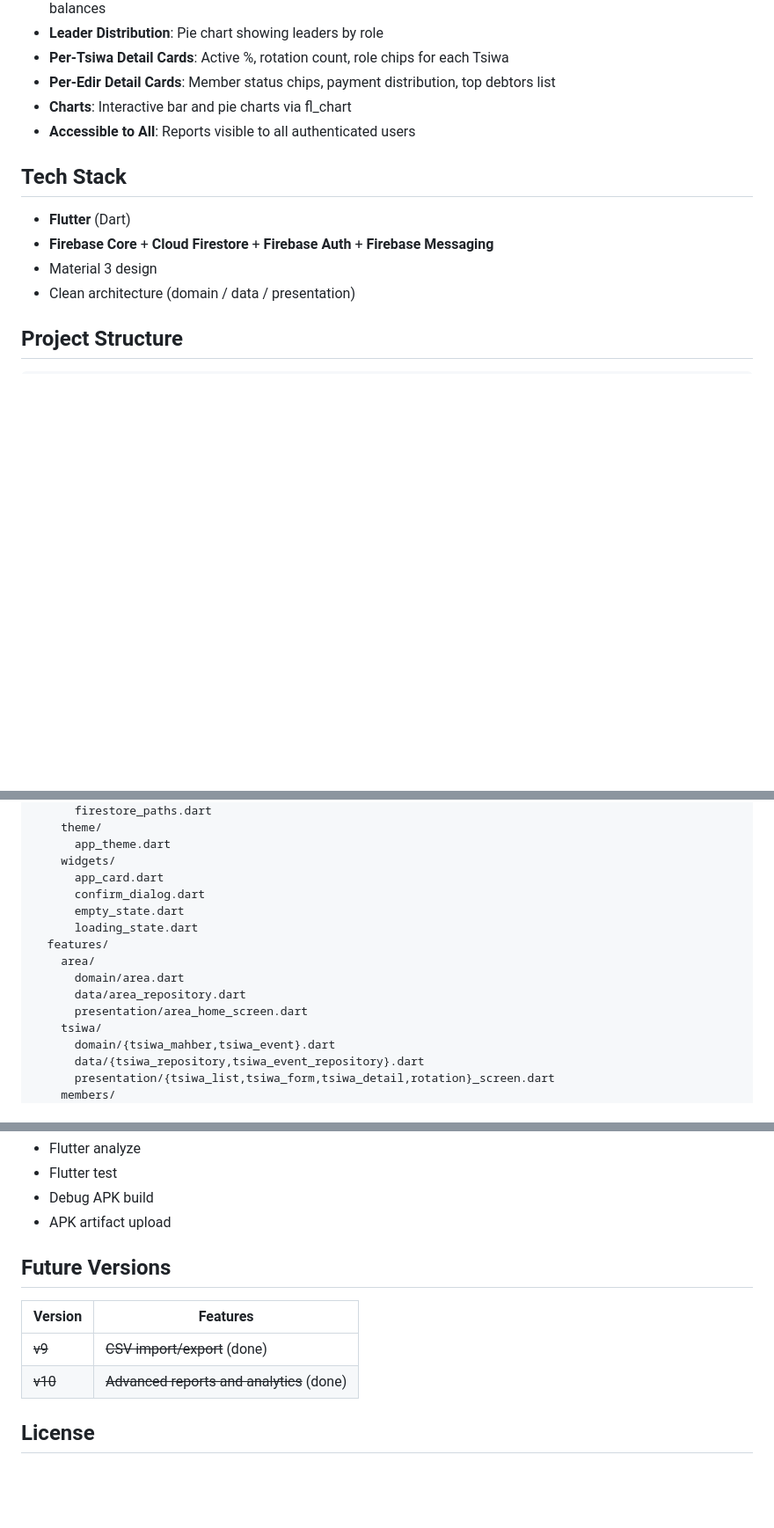
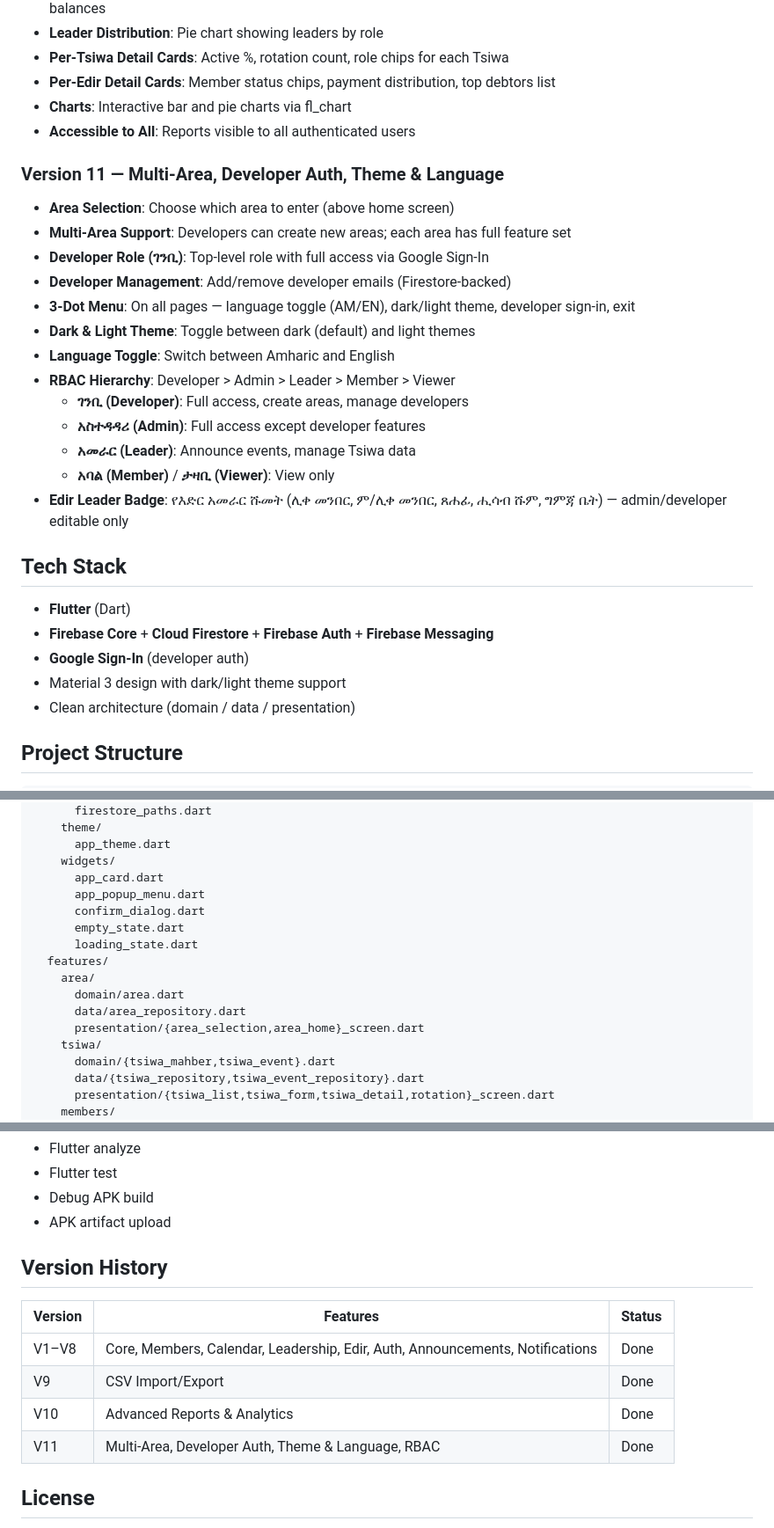
Before and after one commit to Abugida72/TsiwaMahber, a Markdown page: README.md, 3 parts joined by grey strips. Shown at 88% size. GitHub-like rendering; blank space fills up the shorter version.

Commit message:
docs: update README with V11 features and project structure
Co-Authored-By: Devin AI <158243242+devin-ai-integration[bot]@users.noreply.github.com>

```diff
--- a/README.md
+++ b/README.md
@@ -85,11 +85,27 @@
 - **Charts**: Interactive bar and pie charts via fl_chart
 - **Accessible to All**: Reports visible to all authenticated users
 
+### Version 11 — Multi-Area, Developer Auth, Theme & Language
+- **Area Selection**: Choose which area to enter (above home screen)
+- **Multi-Area Support**: Developers can create new areas; each area has full feature set
+- **Developer Role (ገንቢ)**: Top-level role with full access via Google Sign-In
+- **Developer Management**: Add/remove developer emails (Firestore-backed)
+- **3-Dot Menu**: On all pages — language toggle (AM/EN), dark/light theme, developer sign-in, exit
+- **Dark & Light Theme**: Toggle between dark (default) and light themes
+- **Language Toggle**: Switch between Amharic and English
+- **RBAC Hierarchy**: Developer > Admin > Leader > Member > Viewer
+  - **ገንቢ (Developer)**: Full access, create areas, manage developers
+  - **አስተዳዳሪ (Admin)**: Full access except developer features
+  - **አመራር (Leader)**: Announce events, manage Tsiwa data
+  - **አባል (Member)** / **ታዛቢ (Viewer)**: View only
+- **Edir Leader Badge**: የእድር አመራር ሹመት (ሊቀ መንበር, ም/ሊቀ መንበር, ጸሐፊ, ሒሳብ ሹም, ግምጃ ቤት) — admin/developer editable only
+
 ## Tech Stack
 
 - **Flutter** (Dart)
 - **Firebase Core** + **Cloud Firestore** + **Firebase Auth** + **Firebase Messaging**
-- Material 3 design
+- **Google Sign-In** (developer auth)
+- Material 3 design with dark/light theme support
 - Clean architecture (domain / data / presentation)
 
 ## Project Structure
@@ -107,6 +123,7 @@ lib/
       app_theme.dart
     widgets/
       app_card.dart
+      app_popup_menu.dart
       confirm_dialog.dart
       empty_state.dart
       loading_state.dart
@@ -114,7 +131,7 @@ lib/
     area/
       domain/area.dart
       data/area_repository.dart
-      presentation/area_home_screen.dart
+      presentation/{area_selection,area_home}_screen.dart
     tsiwa/
       domain/{tsiwa_mahber,tsiwa_event}.dart
       data/{tsiwa_repository,tsiwa_event_repository}.dart
@@ -211,12 +232,14 @@ GitHub Actions workflow (`.github/workflows/flutter.yml`) runs on every push/PR:
 - Debug APK build
 - APK artifact upload
 
-## Future Versions
+## Version History
 
-| Version | Features |
-|---------|----------|
-| ~~v9~~ | ~~CSV import/export~~ (done) |
-| ~~v10~~ | ~~Advanced reports and analytics~~ (done) |
+| Version | Features | Status |
+|---------|----------|--------|
+| V1–V8 | Core, Members, Calendar, Leadership, Edir, Auth, Announcements, Notifications | Done |
+| V9 | CSV Import/Export | Done |
+| V10 | Advanced Reports & Analytics | Done |
+| V11 | Multi-Area, Developer Auth, Theme & Language, RBAC | Done |
 
 ## License
 
```
Also changed, not shown: other parts of README.md (+4 -0 lines).
